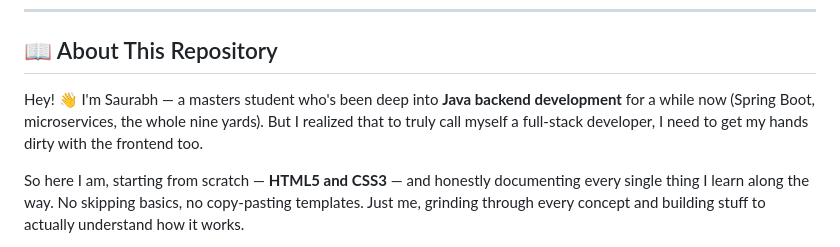
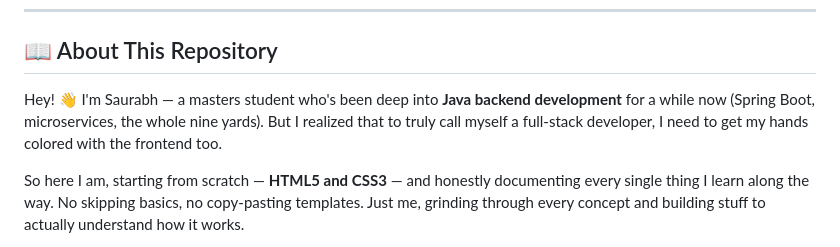
Before and after one commit to saurabhsrivastava2001/Capg-Frontend-Learning, a Markdown page: README.md, the part around the change. Drawn GitHub-style.

Commit message:
Revise personal introduction in README
Updated wording from 'hands dirty' to 'hands colored' for a more positive tone.

```diff
--- a/README.md
+++ b/README.md
@@ -19,7 +19,7 @@
 
 ## 📖 About This Repository
 
-Hey! 👋 I'm Saurabh — a masters student who's been deep into **Java backend development** for a while now (Spring Boot, microservices, the whole nine yards). But I realized that to truly call myself a full-stack developer, I need to get my hands dirty with the frontend too.
+Hey! 👋 I'm Saurabh — a masters student who's been deep into **Java backend development** for a while now (Spring Boot, microservices, the whole nine yards). But I realized that to truly call myself a full-stack developer, I need to get my hands colored with the frontend too.
 
 So here I am, starting from scratch — **HTML5 and CSS3** — and honestly documenting every single thing I learn along the way. No skipping basics, no copy-pasting templates. Just me, grinding through every concept and building stuff to actually understand how it works.
 
```
